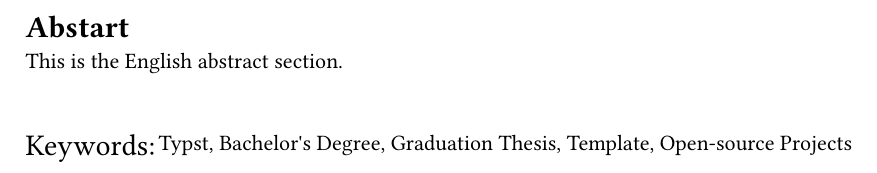
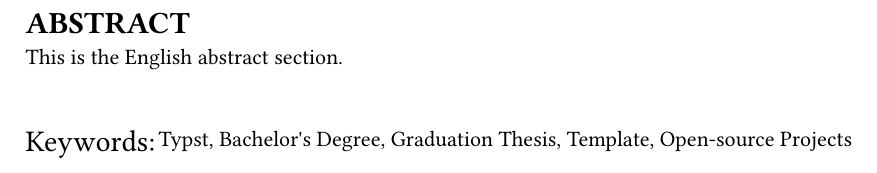
Before and after one commit to Oneton429/fudan-thesis-template, a Typst document (chapters/abstract-en.typ): part of the page, cut at the place of the change. Compiled offline with Typst 0.15; a missing font is replaced by an installed copy or a similar font.

Commit message:
fix: 英文摘要标题用大写

```diff
--- a/chapters/abstract-en.typ
+++ b/chapters/abstract-en.typ
@@ -4,7 +4,7 @@
 
 #pagebreak(weak: true)
 
-#heading("Abstart", numbering: none)
+#heading("ABSTRACT", numbering: none)
 
 This is the English abstract section.
 
```
